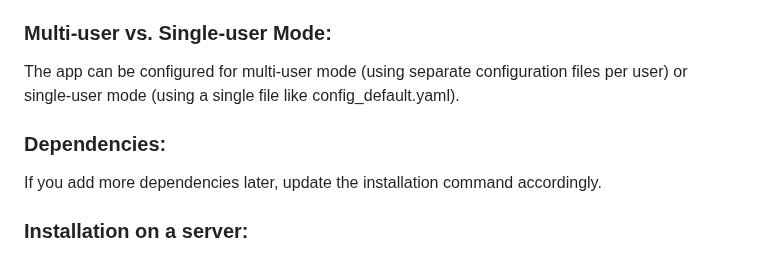
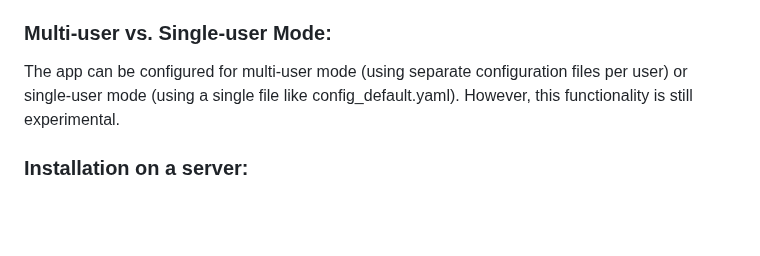
Before and after one commit to mrantonSG/nova_DSO_tracker, a Markdown page: README.md, the part around the change. GitHub-like rendering; blank space fills up the shorter version.

Commit message:
new readme

```diff
--- a/README.md
+++ b/README.md
@@ -154,10 +154,7 @@ kill <the number you've found>
 For security, sensitive values such as SECRET_KEY or passwords should be stored in a .env file or a separate configuration file that is not committed to version control.
 
 ### Multi‑user vs. Single‑user Mode:
-The app can be configured for multi‑user mode (using separate configuration files per user) or single‑user mode (using a single file like config_default.yaml).
-
-### Dependencies:
-If you add more dependencies later, update the installation command accordingly.
+The app can be configured for multi‑user mode (using separate configuration files per user) or single‑user mode (using a single file like config_default.yaml). However, this functionality is still experimental.
 
 ### Installation on a server:
 In case you want to have access from various different devices (computers, iPad ...) from within or outside of your home network, you can install it on a server. A Raspberry pi5 works fine, you just need to accept short delays when switching locations or clicking on objects, but overall the performance is sufficient. In such a setup however, sending the object to Stellarium will not work.
```
